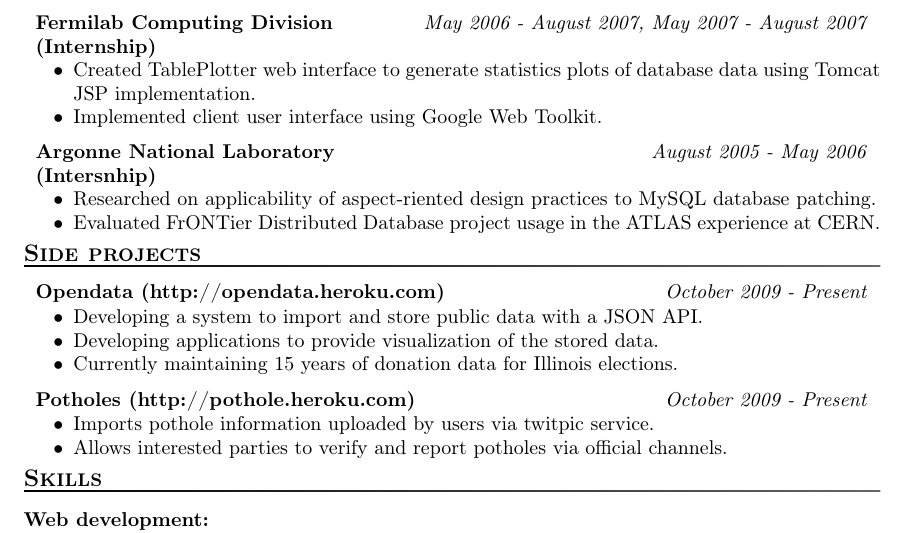
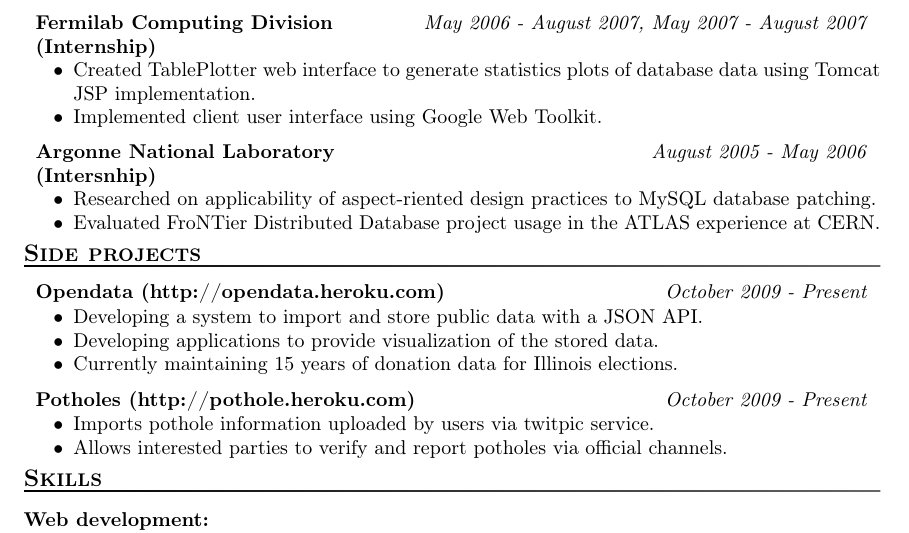
Before and after one commit to ratnikov/resume, a LaTeX CV (web-resume.tex): part of the page, cut so that both start at the same text. Compiled offline with pdfLaTeX.

Commit message:
Fixed the FroNTier capitalization

```diff
--- a/web-resume.tex
+++ b/web-resume.tex
@@ -37,7 +37,7 @@
 \affiliation[(Intersnhip)]{Argonne National Laboratory}{August 2005 - May 2006}
 \begin{compactitem}
   \item Researched on applicability of aspect-riented design practices to MySQL database patching.
-  \item Evaluated FrONTier Distributed Database project usage in the ATLAS experience at CERN.
+  \item Evaluated FroNTier Distributed Database project usage in the ATLAS experience at CERN.
 \end{compactitem}
 
 \section{Side projects}
```
Also changed, not shown: web-resume.pdf.
